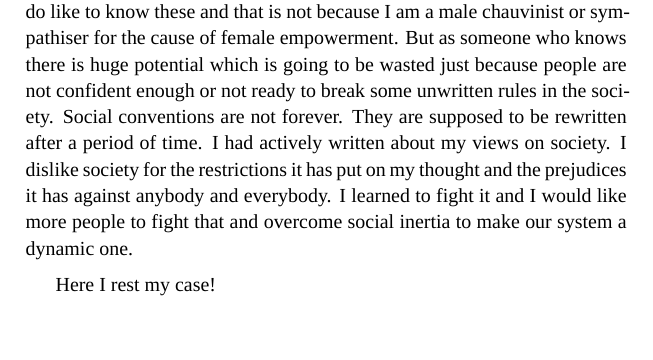
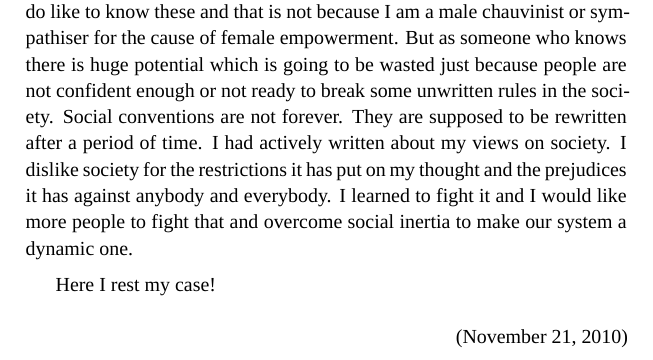
Before and after one commit to smc/logbook-of-an-observer, a LaTeX thesis (Logbook.tex, which reads studentpolitics.tex): part of page 124 of 320, cut so that both start at the same text. Compiled offline with XeLaTeX; a missing font is replaced by an installed copy or a similar font.

Commit message:
Added date

```diff
--- a/studentpolitics.tex
+++ b/studentpolitics.tex
@@ -71,5 +71,6 @@ my thought and the prejudices it has against anybody and everybody. I learned to
 more people to fight that and overcome social inertia to make our system a dynamic one.
 
 Here I rest my case!
+\begin{flushright}(November 21, 2010)\end{flushright}
 \end{english}
 \newpage
```
